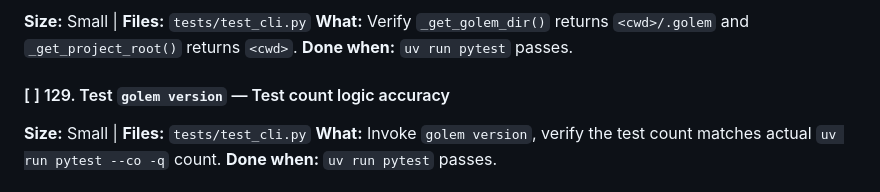
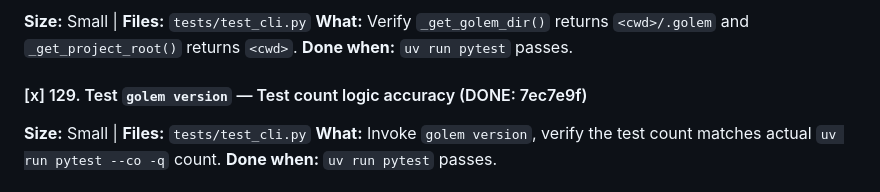
Before and after one commit to thecodeartificerX/golem-cli, a Markdown page: tasks.md, the part around the change. Rendered like a GitHub page.

Commit message:
docs: mark task 129 complete

```diff
--- a/tasks.md
+++ b/tasks.md
@@ -99,7 +99,7 @@ Tasks are organized by theme. Each task should be:
 **What:** Verify `_get_golem_dir()` returns `<cwd>/.golem` and `_get_project_root()` returns `<cwd>`.
 **Done when:** `uv run pytest` passes.
 
-#### [ ] 129. Test `golem version` — Test count logic accuracy
+#### [x] 129. Test `golem version` — Test count logic accuracy (DONE: 7ec7e9f)
 **Size:** Small | **Files:** `tests/test_cli.py`
 **What:** Invoke `golem version`, verify the test count matches actual `uv run pytest --co -q` count.
 **Done when:** `uv run pytest` passes.
```
